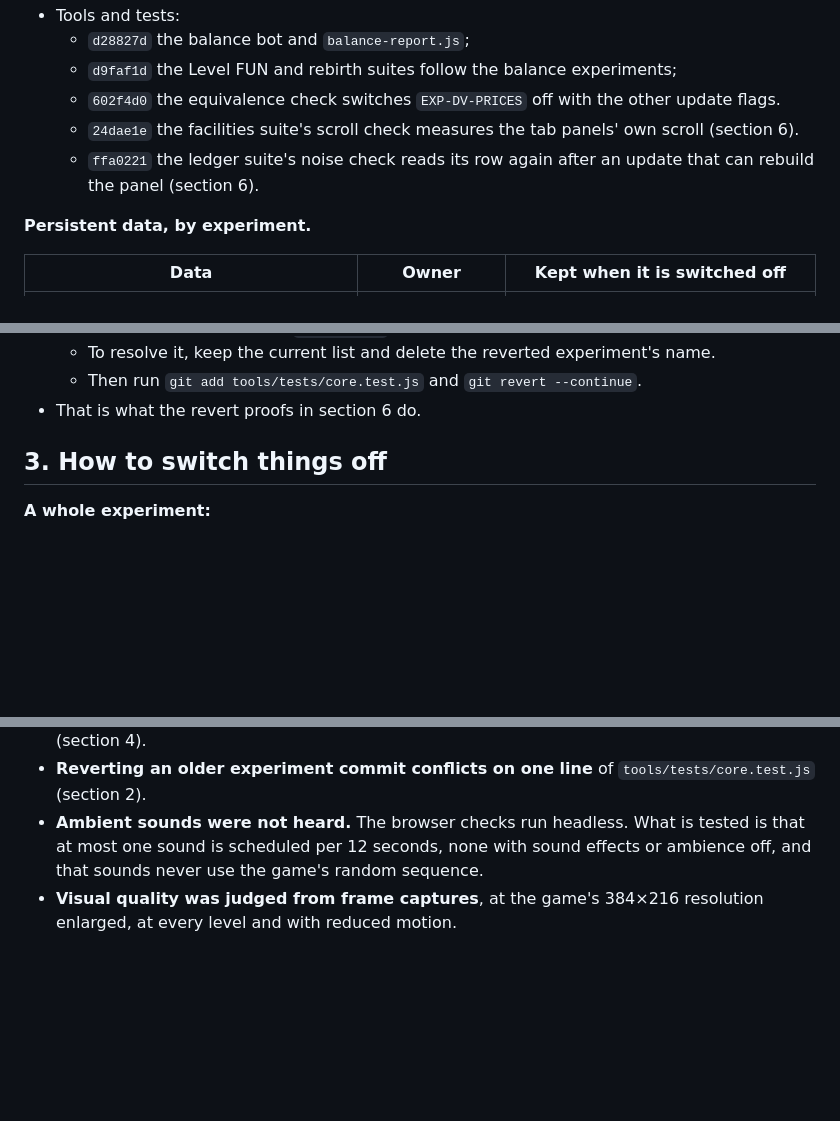
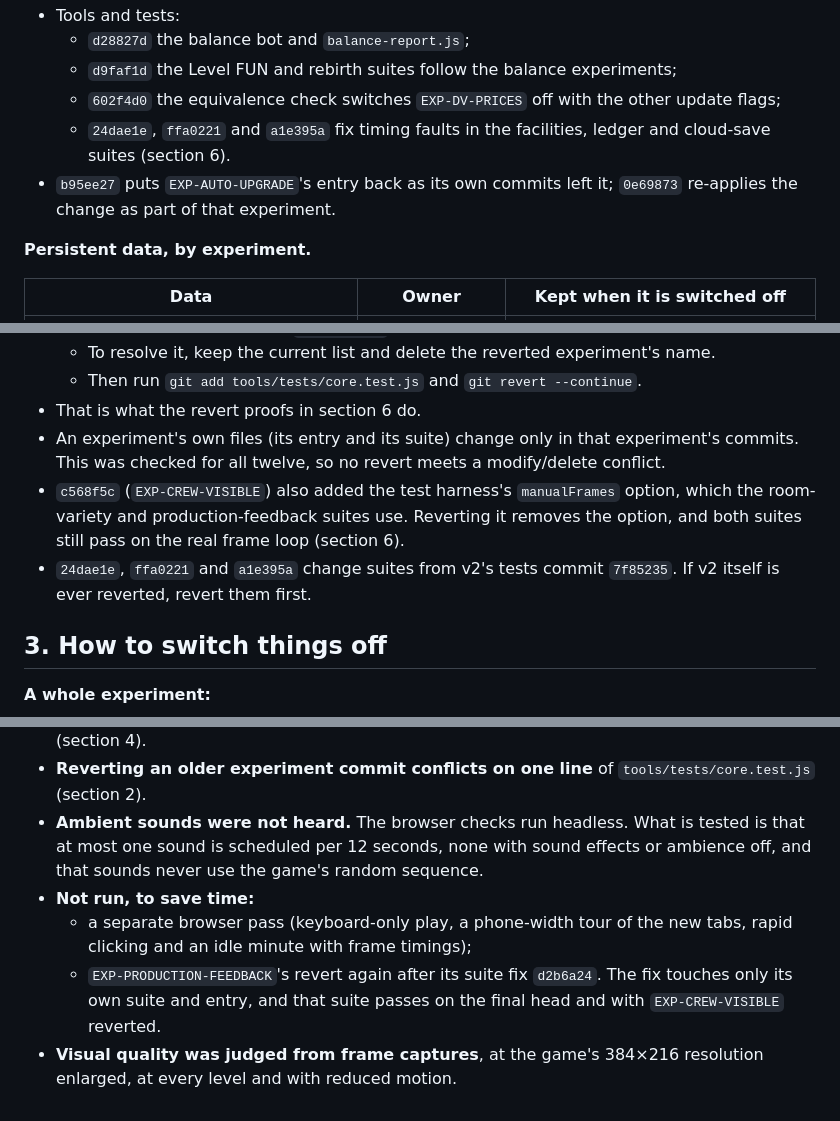
Before and after one commit to cjgr4ham/backroomsidle, a Markdown page: docs/experiments/UPDATE-2.1.md, 3 parts joined by grey strips. Drawn GitHub-style; blank space fills up the shorter version.

```diff
--- a/docs/experiments/UPDATE-2.1.md
+++ b/docs/experiments/UPDATE-2.1.md
@@ -81,9 +81,9 @@ Other commits in the update:
 - Tools and tests:
   - `d28827d` the balance bot and `balance-report.js`;
   - `d9faf1d` the Level FUN and rebirth suites follow the balance experiments;
-  - `602f4d0` the equivalence check switches `EXP-DV-PRICES` off with the other update flags.
-  - `24dae1e` the facilities suite's scroll check measures the tab panels' own scroll (section 6).
-  - `ffa0221` the ledger suite's noise check reads its row again after an update that can rebuild the panel (section 6).
+  - `602f4d0` the equivalence check switches `EXP-DV-PRICES` off with the other update flags;
+  - `24dae1e`, `ffa0221` and `a1e395a` fix timing faults in the facilities, ledger and cloud-save suites (section 6).
+- `b95ee27` puts `EXP-AUTO-UPGRADE`'s entry back as its own commits left it; `0e69873` re-applies the change as part of that experiment.
 
 **Persistent data, by experiment.**
 
@@ -105,6 +105,9 @@ The five visual experiments, `EXP-LATE-BALANCE`'s exit and `EXP-DV-PRICES` store
   - To resolve it, keep the current list and delete the reverted experiment's name.
   - Then run `git add tools/tests/core.test.js` and `git revert --continue`.
 - That is what the revert proofs in section 6 do.
+- An experiment's own files (its entry and its suite) change only in that experiment's commits. This was checked for all twelve, so no revert meets a modify/delete conflict.
+- `c568f5c` (`EXP-CREW-VISIBLE`) also added the test harness's `manualFrames` option, which the room-variety and production-feedback suites use. Reverting it removes the option, and both suites still pass on the real frame loop (section 6).
+- `24dae1e`, `ffa0221` and `a1e395a` change suites from v2's tests commit `7f85235`. If v2 itself is ever reverted, revert them first.
 
 ## 3. How to switch things off
 
@@ -317,4 +335,7 @@ The facilities check that failed measured the page's own scroll. At 1366×860 th
 - **`c903362` loses late facility units and a late project under way** when it loads a 2.1 save (section 4).
 - **Reverting an older experiment commit conflicts on one line** of `tools/tests/core.test.js` (section 2).
 - **Ambient sounds were not heard.** The browser checks run headless. What is tested is that at most one sound is scheduled per 12 seconds, none with sound effects or ambience off, and that sounds never use the game's random sequence.
+- **Not run, to save time:**
+  - a separate browser pass (keyboard-only play, a phone-width tour of the new tabs, rapid clicking and an idle minute with frame timings);
+  - `EXP-PRODUCTION-FEEDBACK`'s revert again after its suite fix `d2b6a24`. The fix touches only its own suite and entry, and that suite passes on the final head and with `EXP-CREW-VISIBLE` reverted.
 - **Visual quality was judged from frame captures**, at the game's 384×216 resolution enlarged, at every level and with reduced motion.
```
Also changed, not shown: other parts of docs/experiments/UPDATE-2.1.md (+28 -13 lines).
